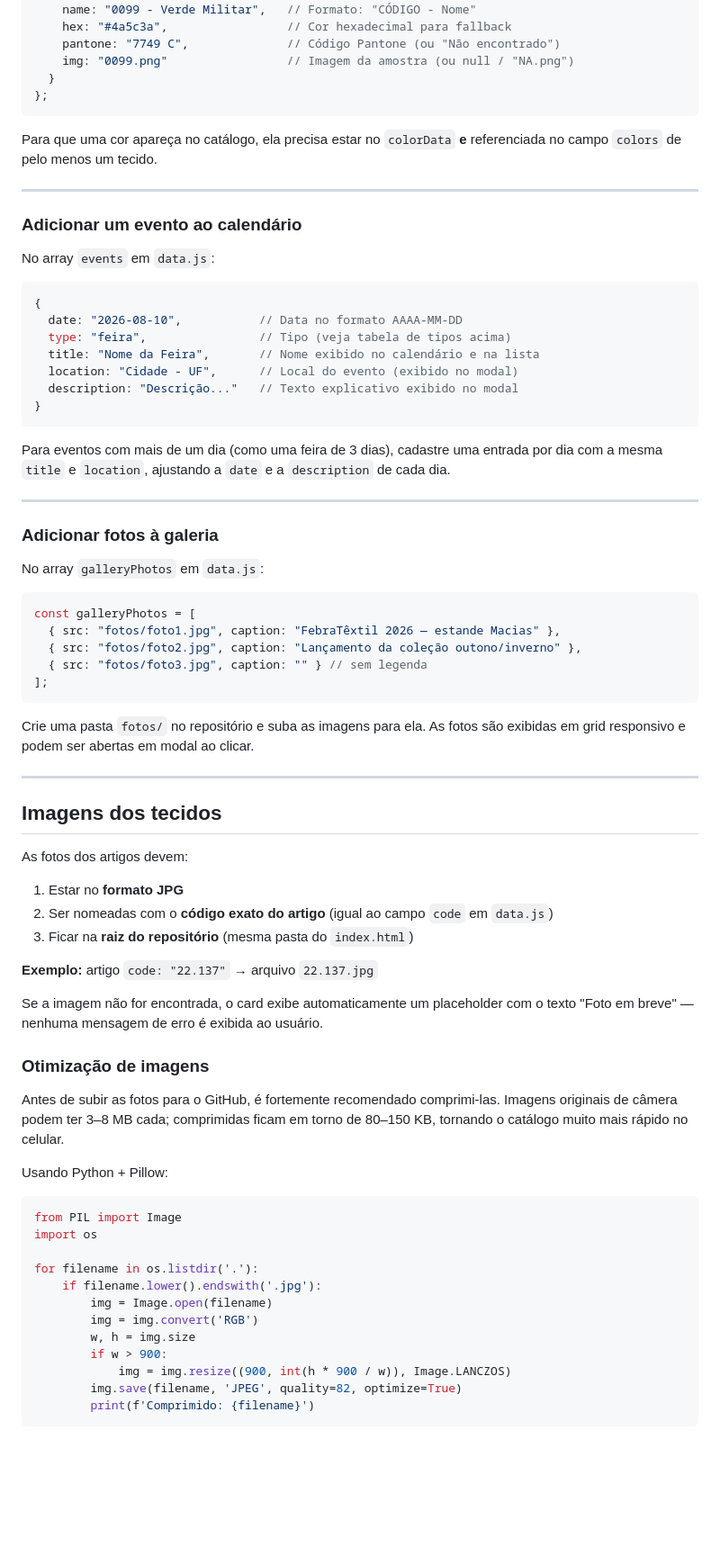
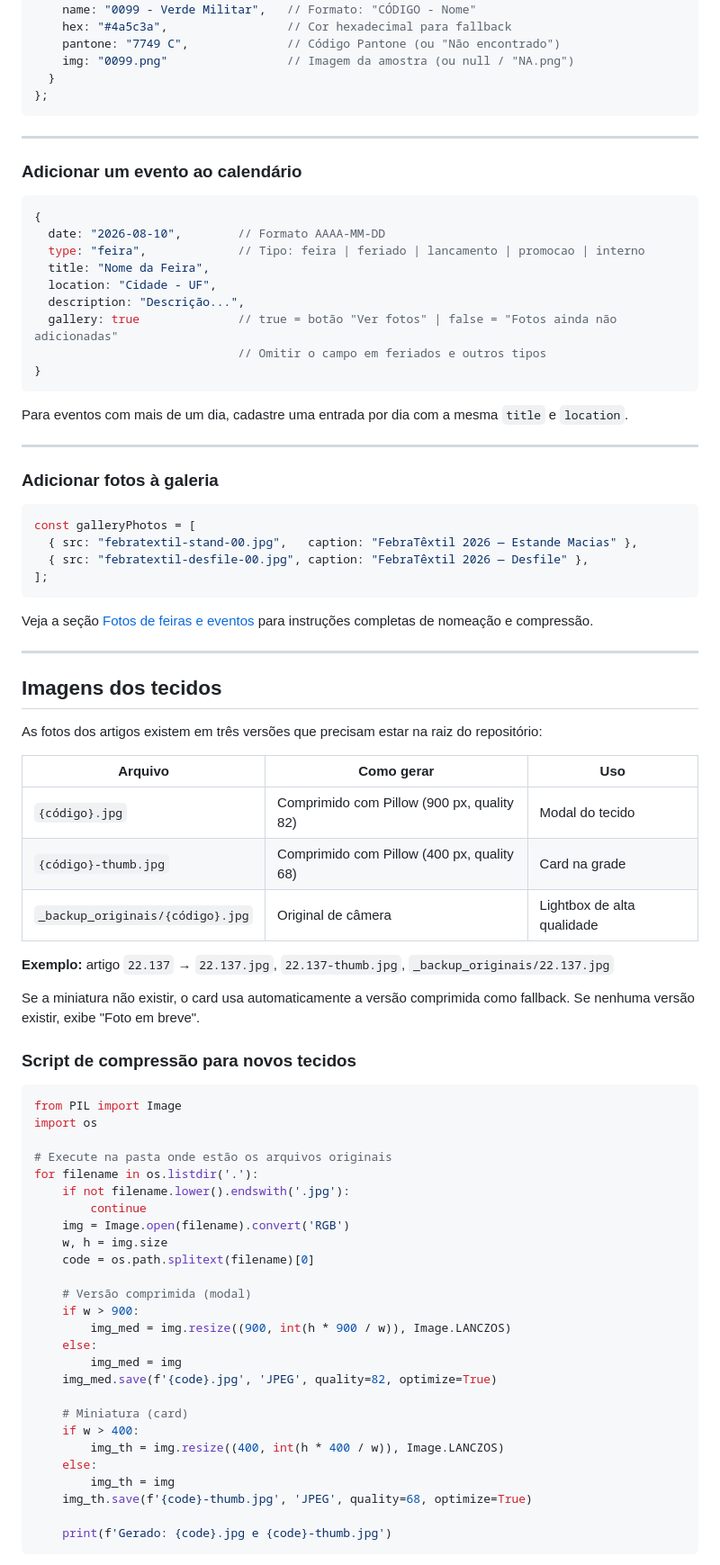
Before and after one commit to MaciasTextil/catalogo, a Markdown page: README.md, the part around one of its changes. Shown at 90% size. GitHub-like rendering; blank space fills up the shorter version.

````diff
--- a/README.md
+++ b/README.md
@@ -239,73 +279,81 @@ const colorData = {
 };
 ```
 
-Para que uma cor apareça no catálogo, ela precisa estar no `colorData` **e** referenciada no campo `colors` de pelo menos um tecido.
-
 ---
 
 ### Adicionar um evento ao calendário
 
-No array `events` em `data.js`:
-
 ```js
 {
-  date: "2026-08-10",           // Data no formato AAAA-MM-DD
-  type: "feira",                // Tipo (veja tabela de tipos acima)
-  title: "Nome da Feira",       // Nome exibido no calendário e na lista
-  location: "Cidade - UF",      // Local do evento (exibido no modal)
-  description: "Descrição..."   // Texto explicativo exibido no modal
+  date: "2026-08-10",        // Formato AAAA-MM-DD
+  type: "feira",             // Tipo: feira | feriado | lancamento | promocao | interno
+  title: "Nome da Feira",
+  location: "Cidade - UF",
+  description: "Descrição...",
+  gallery: true              // true = botão "Ver fotos" | false = "Fotos ainda não adicionadas"
+                             // Omitir o campo em feriados e outros tipos
 }
 ```
 
-Para eventos com mais de um dia (como uma feira de 3 dias), cadastre uma entrada por dia com a mesma `title` e `location`, ajustando a `date` e a `description` de cada dia.
+Para eventos com mais de um dia, cadastre uma entrada por dia com a mesma `title` e `location`.
 
 ---
 
 ### Adicionar fotos à galeria
 
-No array `galleryPhotos` em `data.js`:
-
 ```js
 const galleryPhotos = [
-  { src: "fotos/foto1.jpg", caption: "FebraTêxtil 2026 — estande Macias" },
-  { src: "fotos/foto2.jpg", caption: "Lançamento da coleção outono/inverno" },
-  { src: "fotos/foto3.jpg", caption: "" } // sem legenda
+  { src: "febratextil-stand-00.jpg",   caption: "FebraTêxtil 2026 — Estande Macias" },
+  { src: "febratextil-desfile-00.jpg", caption: "FebraTêxtil 2026 — Desfile" },
 ];
 ```
 
-Crie uma pasta `fotos/` no repositório e suba as imagens para ela. As fotos são exibidas em grid responsivo e podem ser abertas em modal ao clicar.
+Veja a seção [Fotos de feiras e eventos](#fotos-de-feiras-e-eventos) para instruções completas de nomeação e compressão.
 
 ---
 
 ## Imagens dos tecidos
 
-As fotos dos artigos devem:
-1. Estar no **formato JPG**
-2. Ser nomeadas com o **código exato do artigo** (igual ao campo `code` em `data.js`)
-3. Ficar na **raiz do repositório** (mesma pasta do `index.html`)
+As fotos dos artigos existem em três versões que precisam estar na raiz do repositório:
 
-**Exemplo:** artigo `code: "22.137"` → arquivo `22.137.jpg`
+| Arquivo | Como gerar | Uso |
+|---|---|---|
+| `{código}.jpg` | Comprimido com Pillow (900 px, quality 82) | Modal do tecido |
+| `{código}-thumb.jpg` | Comprimido com Pillow (400 px, quality 68) | Card na grade |
+| `_backup_originais/{código}.jpg` | Original de câmera | Lightbox de alta qualidade |
 
-Se a imagem não for encontrada, o card exibe automaticamente um placeholder com o texto "Foto em breve" — nenhuma mensagem de erro é exibida ao usuário.
+**Exemplo:** artigo `22.137` → `22.137.jpg`, `22.137-thumb.jpg`, `_backup_originais/22.137.jpg`
 
-### Otimização de imagens
+Se a miniatura não existir, o card usa automaticamente a versão comprimida como fallback. Se nenhuma versão existir, exibe "Foto em breve".
 
-Antes de subir as fotos para o GitHub, é fortemente recomendado comprimi-las. Imagens originais de câmera podem ter 3–8 MB cada; comprimidas ficam em torno de 80–150 KB, tornando o catálogo muito mais rápido no celular.
-
-Usando Python + Pillow:
+### Script de compressão para novos tecidos
 
 ```python
 from PIL import Image
 import os
 
+# Execute na pasta onde estão os arquivos originais
 for filename in os.listdir('.'):
-    if filename.lower().endswith('.jpg'):
-        img = Image.open(filename)
-        img = img.convert('RGB')
-        w, h = img.size
-        if w > 900:
-            img = img.resize((900, int(h * 900 / w)), Image.LANCZOS)
-        img.save(filename, 'JPEG', quality=82, optimize=True)
-        print(f'Comprimido: {filename}')
+    if not filename.lower().endswith('.jpg'):
+        continue
+    img = Image.open(filename).convert('RGB')
+    w, h = img.size
+    code = os.path.splitext(filename)[0]
+
+    # Versão comprimida (modal)
+    if w > 900:
+        img_med = img.resize((900, int(h * 900 / w)), Image.LANCZOS)
+    else:
+        img_med = img
+    img_med.save(f'{code}.jpg', 'JPEG', quality=82, optimize=True)
+
+    # Miniatura (card)
+    if w > 400:
+        img_th = img.resize((400, int(h * 400 / w)), Image.LANCZOS)
+    else:
+        img_th = img
+    img_th.save(f'{code}-thumb.jpg', 'JPEG', quality=68, optimize=True)
+
+    print(f'Gerado: {code}.jpg e {code}-thumb.jpg')
 ```
 
````
Also changed, not shown: other parts of README.md (+159 -52 lines).
